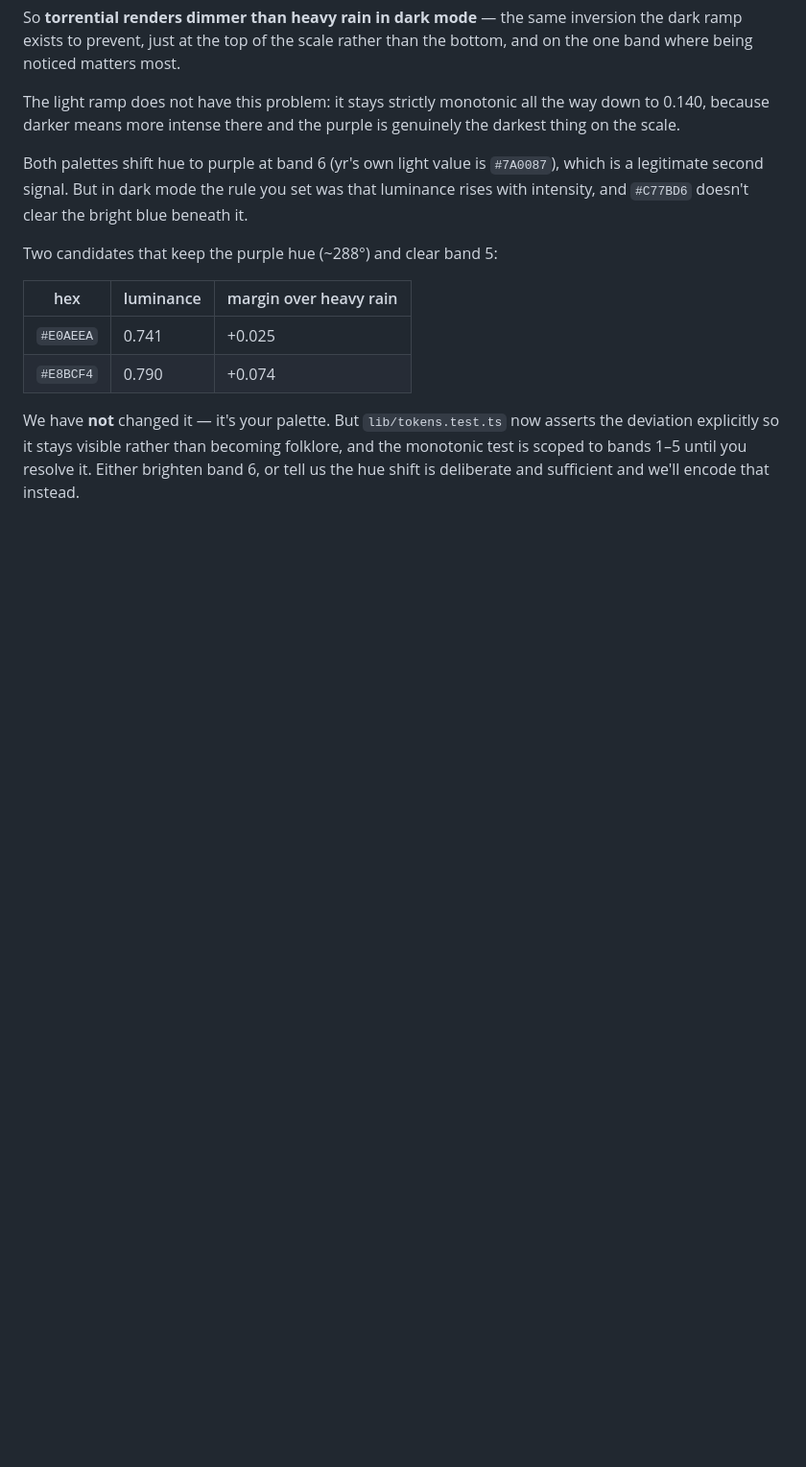
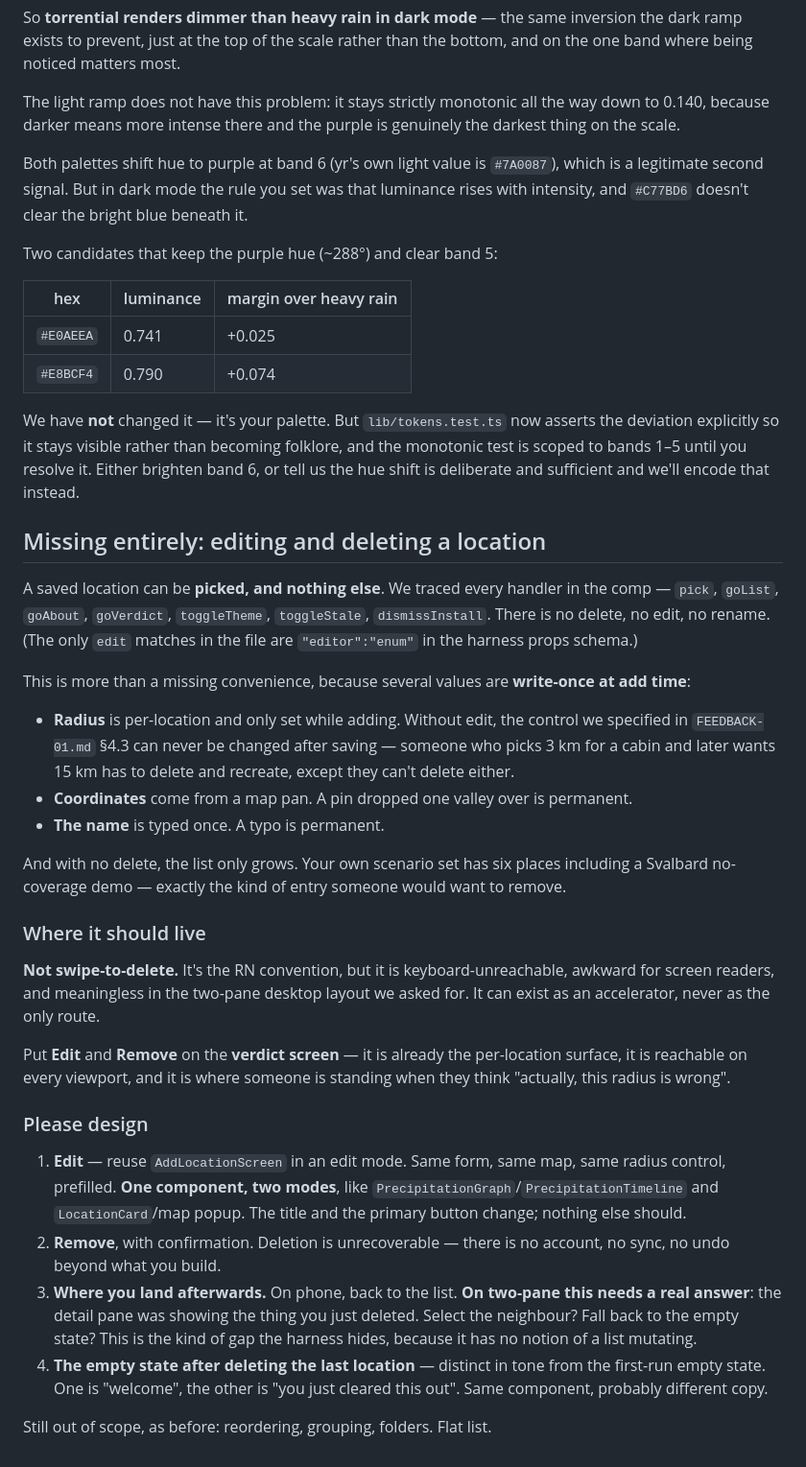
Before and after one commit to deviationist/byge, a Markdown page: design/FEEDBACK-02.md, the part around the change. Shown at 96% size. GitHub-like rendering; blank space fills up the shorter version.

Commit message:
Locations can be picked and nothing else — no edit, no delete
Traced every handler in the comp: pick, goList, goAbout, goVerdict,
toggleTheme, toggleStale, dismissInstall. Nothing mutates a saved
location.

That matters more than a missing convenience because several values are
write-once at add time. Radius is per-location and set only while adding,
so the control specified in FEEDBACK-01 4.3 could never be changed after
saving. Coordinates come from a map pan, so a pin dropped one valley over
is permanent. And with no delete the list only grows.

Asks for Edit and Remove on the verdict screen rather than swipe — swipe
is keyboard-unreachable, awkward for screen readers, and meaningless in
the two-pane desktop layout. Edit reuses AddLocationScreen in a second
mode, matching the coupling pattern used elsewhere.

Flags the two-pane deletion case specifically: the detail pane was showing
the thing you just deleted, and the harness hides that gap because it has
no notion of a list mutating.

Co-Authored-By: Claude Opus 5 (1M context) <noreply@anthropic.com>
Claude-Session: https://claude.ai/code/session_013J9wwMcHuxoSBfKM6VTNoo

```diff
--- a/design/FEEDBACK-02.md
+++ b/design/FEEDBACK-02.md
@@ -254,3 +254,54 @@ asserts the deviation explicitly so it stays visible rather than becoming
 folklore, and the monotonic test is scoped to bands 1–5 until you resolve it.
 Either brighten band 6, or tell us the hue shift is deliberate and sufficient
 and we'll encode that instead.
+
+## Missing entirely: editing and deleting a location
+
+A saved location can be **picked, and nothing else**. We traced every handler in
+the comp — `pick`, `goList`, `goAbout`, `goVerdict`, `toggleTheme`,
+`toggleStale`, `dismissInstall`. There is no delete, no edit, no rename. (The
+only `edit` matches in the file are `"editor":"enum"` in the harness props
+schema.)
+
+This is more than a missing convenience, because several values are **write-once
+at add time**:
+
+- **Radius** is per-location and only set while adding. Without edit, the control
+  we specified in `FEEDBACK-01.md` §4.3 can never be changed after saving —
+  someone who picks 3 km for a cabin and later wants 15 km has to delete and
+  recreate, except they can't delete either.
+- **Coordinates** come from a map pan. A pin dropped one valley over is
+  permanent.
+- **The name** is typed once. A typo is permanent.
+
+And with no delete, the list only grows. Your own scenario set has six places
+including a Svalbard no-coverage demo — exactly the kind of entry someone would
+want to remove.
+
+### Where it should live
+
+**Not swipe-to-delete.** It's the RN convention, but it is keyboard-unreachable,
+awkward for screen readers, and meaningless in the two-pane desktop layout we
+asked for. It can exist as an accelerator, never as the only route.
+
+Put **Edit** and **Remove** on the **verdict screen** — it is already the
+per-location surface, it is reachable on every viewport, and it is where someone
+is standing when they think "actually, this radius is wrong".
+
+### Please design
+
+1. **Edit** — reuse `AddLocationScreen` in an edit mode. Same form, same map,
+   same radius control, prefilled. **One component, two modes**, like
+   `PrecipitationGraph`/`PrecipitationTimeline` and `LocationCard`/map popup. The
+   title and the primary button change; nothing else should.
+2. **Remove**, with confirmation. Deletion is unrecoverable — there is no
+   account, no sync, no undo beyond what you build.
+3. **Where you land afterwards.** On phone, back to the list. **On two-pane this
+   needs a real answer**: the detail pane was showing the thing you just deleted.
+   Select the neighbour? Fall back to the empty state? This is the kind of gap
+   the harness hides, because it has no notion of a list mutating.
+4. **The empty state after deleting the last location** — distinct in tone from
+   the first-run empty state. One is "welcome", the other is "you just cleared
+   this out". Same component, probably different copy.
+
+Still out of scope, as before: reordering, grouping, folders. Flat list.
```
